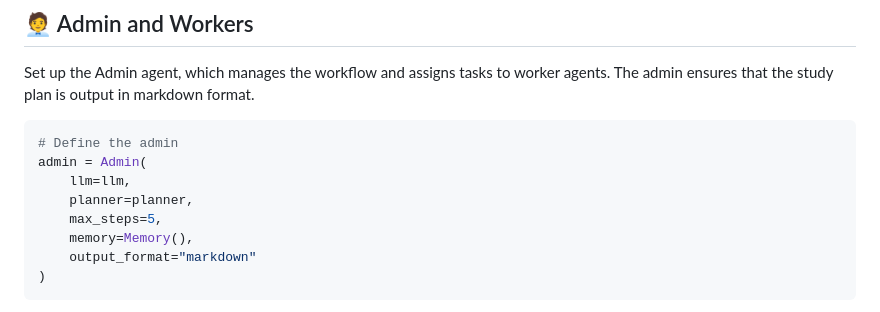
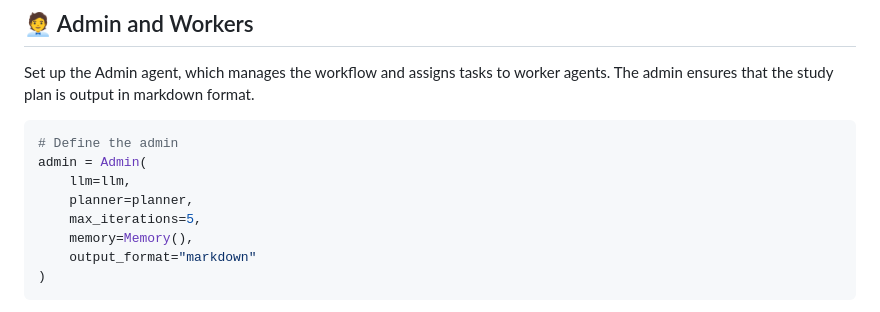
Before and after one commit to aiplanethub/openagi, a Markdown page: docs/use-cases/youtube_studyplan_agent.md, the part around the change. GitHub-like rendering.

Commit message:
minor changes
max_steps --> max_iterations in admin

```diff
--- a/docs/use-cases/youtube_studyplan_agent.md
+++ b/docs/use-cases/youtube_studyplan_agent.md
@@ -57,7 +57,7 @@ Set up the Admin agent, which manages the workflow and assigns tasks to worker a
 admin = Admin(
     llm=llm,
     planner=planner,
-    max_steps=5,
+    max_iterations=5,
     memory=Memory(),
     output_format="markdown"
 )
```
